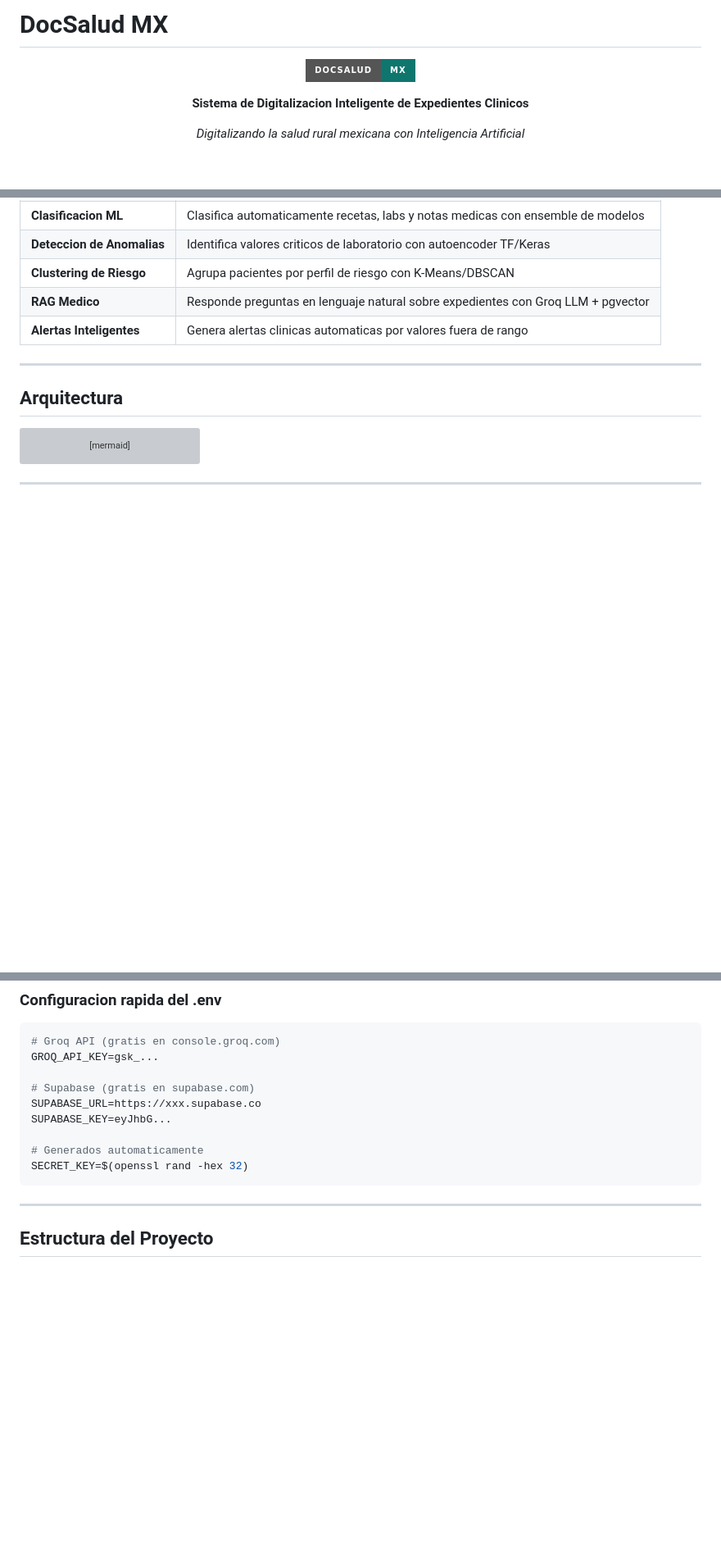
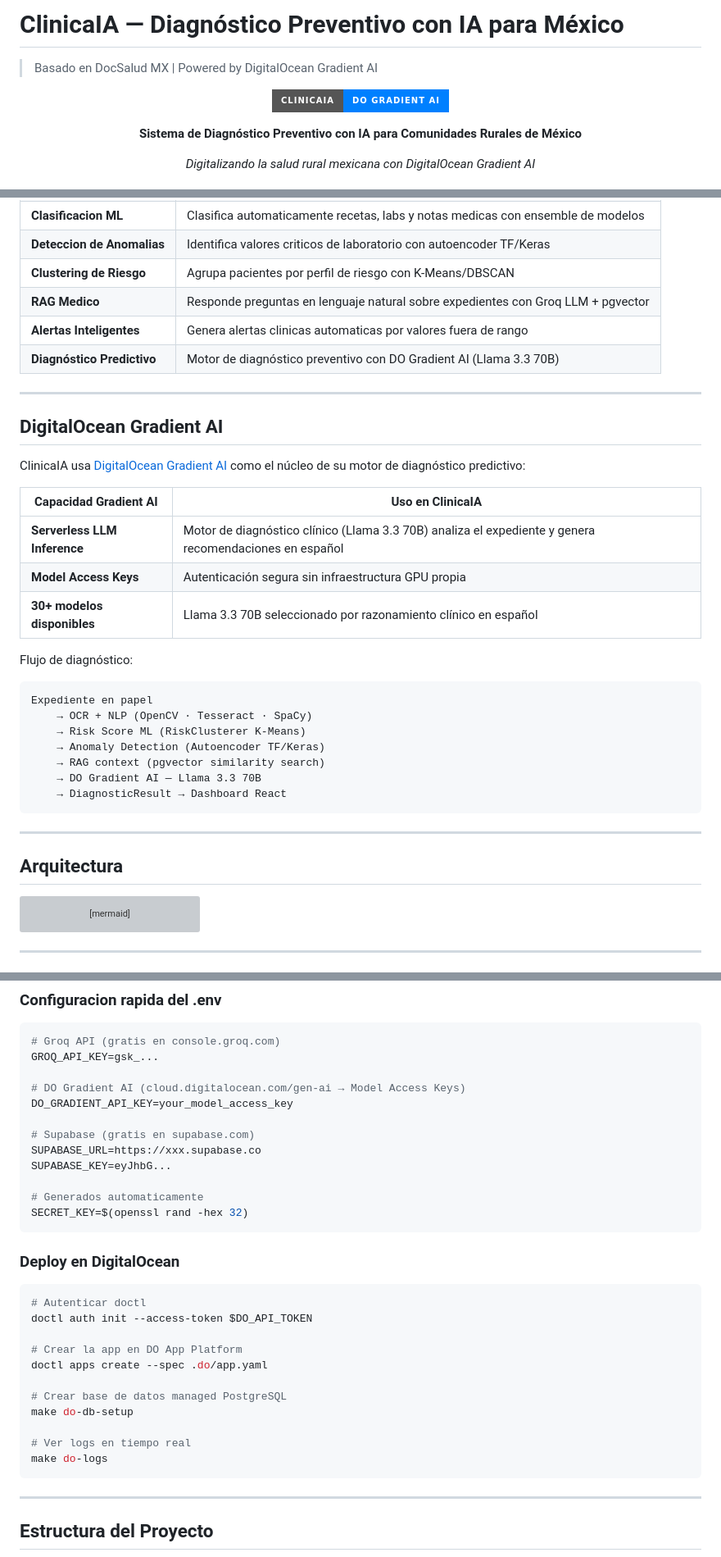
Before and after one commit to saidmoreno808/docsalud-mx, a Markdown page: README.md, 3 parts joined by grey strips. Shown at 82% size. GitHub-like rendering; badges without logos; blank space fills up the shorter version; grey boxes are pictures that could not be loaded.

Commit message:
docs(readme): update for DigitalOcean Gradient AI hackathon submission
- Rename project to ClinicaIA with DO Gradient AI tagline
- Replace AWS EC2 badge with DO Gradient AI + DO App Platform badges
- Add ## DigitalOcean Gradient AI section with capability table and
  diagnostic flow diagram
- Add DO Gradient AI row to Stack table
- Add Deploy en DigitalOcean quick start commands (doctl auth + app create)
- Update Roadmap: mark DO Gradient AI integration and DO App Platform
  migration as complete, add /diagnose endpoint, add fine-tuning TODO
- Update footer: Powered by DigitalOcean Gradient AI, DO App Platform

Co-Authored-By: Claude Sonnet 4.6 <noreply@anthropic.com>

````diff
--- a/README.md
+++ b/README.md
@@ -1,12 +1,14 @@
-# DocSalud MX
+# ClinicaIA — Diagnóstico Preventivo con IA para México
+
+> Basado en DocSalud MX | Powered by DigitalOcean Gradient AI
 
 <div align="center">
 
-![DocSalud MX Banner](https://img.shields.io/badge/DocSalud-MX-0F766E?style=for-the-badge&logo=heart&logoColor=white)
+![ClinicaIA Banner](https://img.shields.io/badge/ClinicaIA-DO%20Gradient%20AI-0080FF?style=for-the-badge&logo=digitalocean&logoColor=white)
 
-**Sistema de Digitalizacion Inteligente de Expedientes Clinicos**
+**Sistema de Diagnóstico Preventivo con IA para Comunidades Rurales de México**
 
-*Digitalizando la salud rural mexicana con Inteligencia Artificial*
+*Digitalizando la salud rural mexicana con DigitalOcean Gradient AI*
 
 [![CI](https://github.com/saidmoreno808/docsalud-mx/actions/workflows/ci.yml/badge.svg)](https://github.com/saidmoreno808/docsalud-mx/actions/workflows/ci.yml)
 [![CD](https://github.com/saidmoreno808/docsalud-mx/actions/workflows/cd.yml/badge.svg)](https://github.com/saidmoreno808/docsalud-mx/actions/workflows/cd.yml)
@@ -50,6 +53,31 @@ DocSalud MX es un sistema de AI que transforma fotografias de expedientes fisico
 | **Clustering de Riesgo** | Agrupa pacientes por perfil de riesgo con K-Means/DBSCAN |
 | **RAG Medico** | Responde preguntas en lenguaje natural sobre expedientes con Groq LLM + pgvector |
 | **Alertas Inteligentes** | Genera alertas clinicas automaticas por valores fuera de rango |
+| **Diagnóstico Predictivo** | Motor de diagnóstico preventivo con DO Gradient AI (Llama 3.3 70B) |
+
+---
+
+## DigitalOcean Gradient AI
+
+ClinicaIA usa [DigitalOcean Gradient AI](https://docs.digitalocean.com/products/gen-ai/) como el núcleo de su motor de diagnóstico predictivo:
+
+| Capacidad Gradient AI | Uso en ClinicaIA |
+|----------------------|------------------|
+| **Serverless LLM Inference** | Motor de diagnóstico clínico (Llama 3.3 70B) analiza el expediente y genera recomendaciones en español |
+| **Model Access Keys** | Autenticación segura sin infraestructura GPU propia |
+| **30+ modelos disponibles** | Llama 3.3 70B seleccionado por razonamiento clínico en español |
+
+Flujo de diagnóstico:
+
+```
+Expediente en papel
+    → OCR + NLP (OpenCV · Tesseract · SpaCy)
+    → Risk Score ML (RiskClusterer K-Means)
+    → Anomaly Detection (Autoencoder TF/Keras)
+    → RAG context (pgvector similarity search)
+    → DO Gradient AI — Llama 3.3 70B
+    → DiagnosticResult → Dashboard React
+```
 
 ---
 
@@ -262,12 +300,31 @@ make dev
 # Groq API (gratis en console.groq.com)
 GROQ_API_KEY=gsk_...
 
+# DO Gradient AI (cloud.digitalocean.com/gen-ai → Model Access Keys)
+DO_GRADIENT_API_KEY=your_model_access_key
+
 # Supabase (gratis en supabase.com)
 SUPABASE_URL=https://xxx.supabase.co
 SUPABASE_KEY=eyJhbG...
 
 # Generados automaticamente
 SECRET_KEY=$(openssl rand -hex 32)
+```
+
+### Deploy en DigitalOcean
+
+```bash
+# Autenticar doctl
+doctl auth init --access-token $DO_API_TOKEN
+
+# Crear la app en DO App Platform
+doctl apps create --spec .do/app.yaml
+
+# Crear base de datos managed PostgreSQL
+make do-db-setup
+
+# Ver logs en tiempo real
+make do-logs
 ```
 
 ---
````
Also changed, not shown: other parts of README.md (+17 -3 lines).
